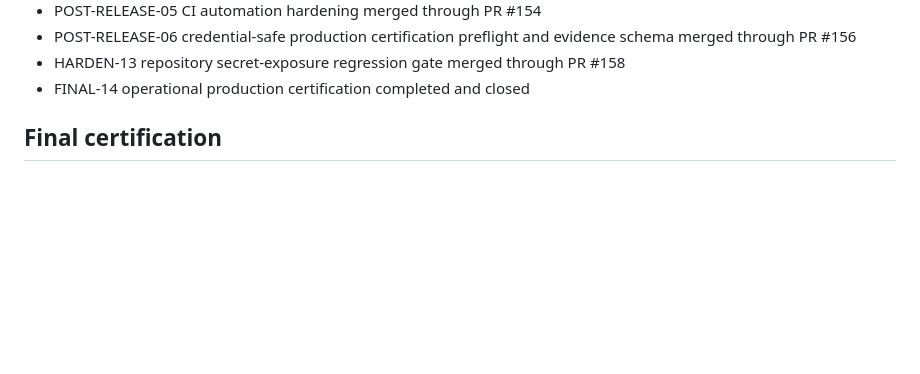
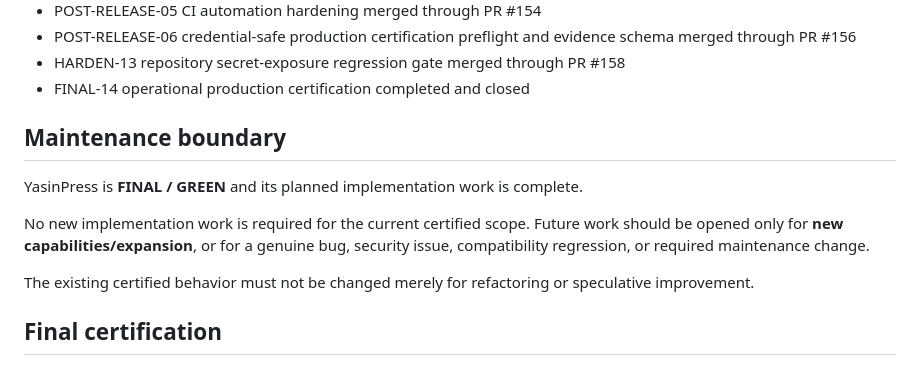
Before and after one commit to yusi20006-max/YasinPress-Rewrite-, a Markdown page: docs/RELEASE_STATUS.md, the part around the change. Drawn GitHub-style; blank space fills up the shorter version.

Commit message:
docs: record YasinPress maintenance boundary

```diff
--- a/docs/RELEASE_STATUS.md
+++ b/docs/RELEASE_STATUS.md
@@ -26,6 +26,14 @@
 - POST-RELEASE-06 credential-safe production certification preflight and evidence schema merged through PR #156
 - HARDEN-13 repository secret-exposure regression gate merged through PR #158
 - FINAL-14 operational production certification completed and closed
+
+## Maintenance boundary
+
+YasinPress is **FINAL / GREEN** and its planned implementation work is complete.
+
+No new implementation work is required for the current certified scope. Future work should be opened only for **new capabilities/expansion**, or for a genuine bug, security issue, compatibility regression, or required maintenance change.
+
+The existing certified behavior must not be changed merely for refactoring or speculative improvement.
 
 ## Final certification
 
```
